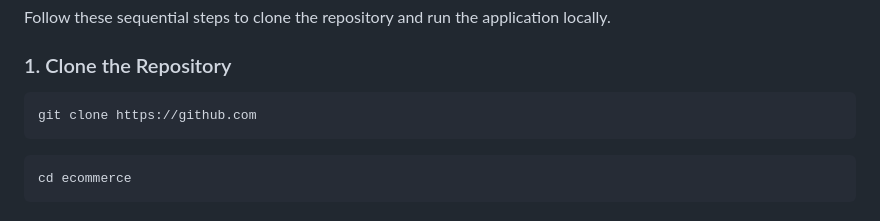
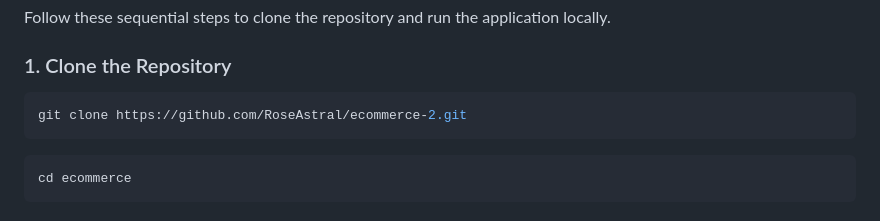
Before and after one commit to RoseAstral/ecommerce-2, a Markdown page: README.md, the part around the change. Rendered like a GitHub page.

````diff
--- a/README.md
+++ b/README.md
@@ -16,7 +16,7 @@ Follow these sequential steps to clone the repository and run the application lo
 
 ### 1. Clone the Repository
 ```bash
-git clone https://github.com
+git clone https://github.com/RoseAstral/ecommerce-2.git
 ```
 ```bash
 cd ecommerce
````
